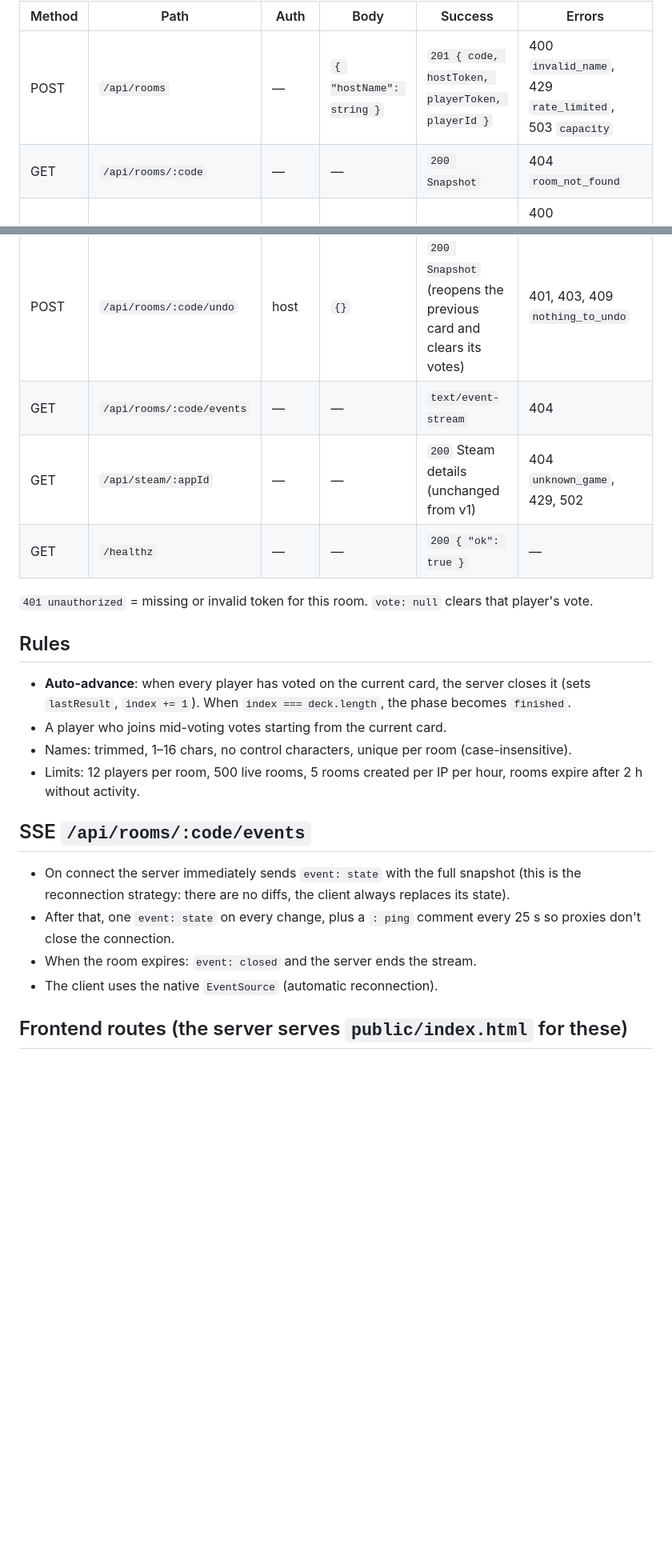
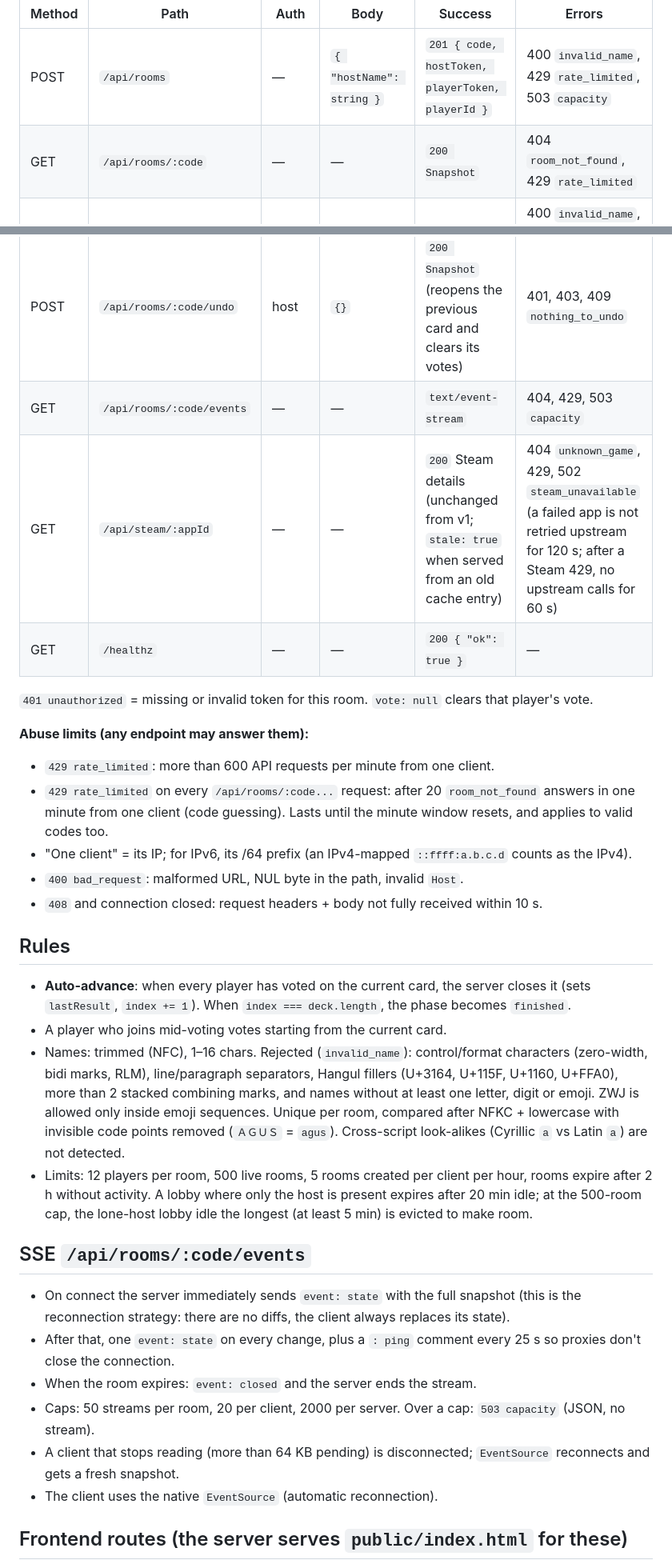
Before and after one commit to AgustinNav/quejugamos, a Markdown page: docs/API.md, 2 parts joined by grey strips. Shown at 80% size. Drawn GitHub-style; blank space fills up the shorter version.

Commit message:
docs: document abuse limits, SSE caps and name rules from the security hardening
Co-Authored-By: Claude Opus 5.5 <noreply@anthropic.com>

```diff
--- a/docs/API.md
+++ b/docs/API.md
@@ -41,30 +41,39 @@ All request bodies are JSON (`Content-Type: application/json`, max 1 KB). All er
 | Method | Path | Auth | Body | Success | Errors |
 |---|---|---|---|---|---|
 | POST | `/api/rooms` | — | `{ "hostName": string }` | `201 { code, hostToken, playerToken, playerId }` | 400 `invalid_name`, 429 `rate_limited`, 503 `capacity` |
-| GET | `/api/rooms/:code` | — | — | `200 Snapshot` | 404 `room_not_found` |
+| GET | `/api/rooms/:code` | — | — | `200 Snapshot` | 404 `room_not_found`, 429 `rate_limited` |
 | POST | `/api/rooms/:code/join` | — | `{ "name": string }` | `201 { playerToken, playerId }` | 400 `invalid_name`, 404, 409 `name_taken`, 409 `room_full`, 409 `room_finished` |
 | POST | `/api/rooms/:code/start` | host | `{ "filters": { platforms: string[], maxPrice: number \| null, fitsGroup: boolean } }` | `200 Snapshot` | 400 `invalid_filters`, 401, 403 `not_host`, 409 `already_started`, 422 `empty_deck` |
 | POST | `/api/rooms/:code/vote` | player | `{ "gameId": string, "vote": "like" \| "nope" \| null }` | `200 Snapshot` | 400 `invalid_vote`, 401, 409 `not_current_game`, 409 `not_voting` |
 | POST | `/api/rooms/:code/next` | host | `{}` | `200 Snapshot` (closes the current card even if votes are missing) | 401, 403, 409 `not_voting` |
 | POST | `/api/rooms/:code/undo` | host | `{}` | `200 Snapshot` (reopens the previous card and clears its votes) | 401, 403, 409 `nothing_to_undo` |
-| GET | `/api/rooms/:code/events` | — | — | `text/event-stream` | 404 |
-| GET | `/api/steam/:appId` | — | — | `200` Steam details (unchanged from v1) | 404 `unknown_game`, 429, 502 |
+| GET | `/api/rooms/:code/events` | — | — | `text/event-stream` | 404, 429, 503 `capacity` |
+| GET | `/api/steam/:appId` | — | — | `200` Steam details (unchanged from v1; `stale: true` when served from an old cache entry) | 404 `unknown_game`, 429, 502 `steam_unavailable` (a failed app is not retried upstream for 120 s; after a Steam 429, no upstream calls for 60 s) |
 | GET | `/healthz` | — | — | `200 { "ok": true }` | — |
 
 `401 unauthorized` = missing or invalid token for this room. `vote: null` clears that player's vote.
+
+**Abuse limits (any endpoint may answer them):**
+- `429 rate_limited`: more than 600 API requests per minute from one client.
+- `429 rate_limited` on every `/api/rooms/:code...` request: after 20 `room_not_found` answers in one minute from one client (code guessing). Lasts until the minute window resets, and applies to valid codes too.
+- "One client" = its IP; for IPv6, its /64 prefix (an IPv4-mapped `::ffff:a.b.c.d` counts as the IPv4).
+- `400 bad_request`: malformed URL, NUL byte in the path, invalid `Host`.
+- `408` and connection closed: request headers + body not fully received within 10 s.
 
 ## Rules
 
 - **Auto-advance**: when every player has voted on the current card, the server closes it (sets `lastResult`, `index += 1`). When `index === deck.length`, the phase becomes `finished`.
 - A player who joins mid-voting votes starting from the current card.
-- Names: trimmed, 1–16 chars, no control characters, unique per room (case-insensitive).
-- Limits: 12 players per room, 500 live rooms, 5 rooms created per IP per hour, rooms expire after 2 h without activity.
+- Names: trimmed (NFC), 1–16 chars. Rejected (`invalid_name`): control/format characters (zero-width, bidi marks, RLM), line/paragraph separators, Hangul fillers (U+3164, U+115F, U+1160, U+FFA0), more than 2 stacked combining marks, and names without at least one letter, digit or emoji. ZWJ is allowed only inside emoji sequences. Unique per room, compared after NFKC + lowercase with invisible code points removed (`ＡＧＵＳ` = `agus`). Cross-script look-alikes (Cyrillic `а` vs Latin `a`) are not detected.
+- Limits: 12 players per room, 500 live rooms, 5 rooms created per client per hour, rooms expire after 2 h without activity. A lobby where only the host is present expires after 20 min idle; at the 500-room cap, the lone-host lobby idle the longest (at least 5 min) is evicted to make room.
 
 ## SSE `/api/rooms/:code/events`
 
 - On connect the server immediately sends `event: state` with the full snapshot (this is the reconnection strategy: there are no diffs, the client always replaces its state).
 - After that, one `event: state` on every change, plus a `: ping` comment every 25 s so proxies don't close the connection.
 - When the room expires: `event: closed` and the server ends the stream.
+- Caps: 50 streams per room, 20 per client, 2000 per server. Over a cap: `503 capacity` (JSON, no stream).
+- A client that stops reading (more than 64 KB pending) is disconnected; `EventSource` reconnects and gets a fresh snapshot.
 - The client uses the native `EventSource` (automatic reconnection).
 
 ## Frontend routes (the server serves `public/index.html` for these)
```
Also changed, not shown: CLAUDE.md (+5 -2 lines).
